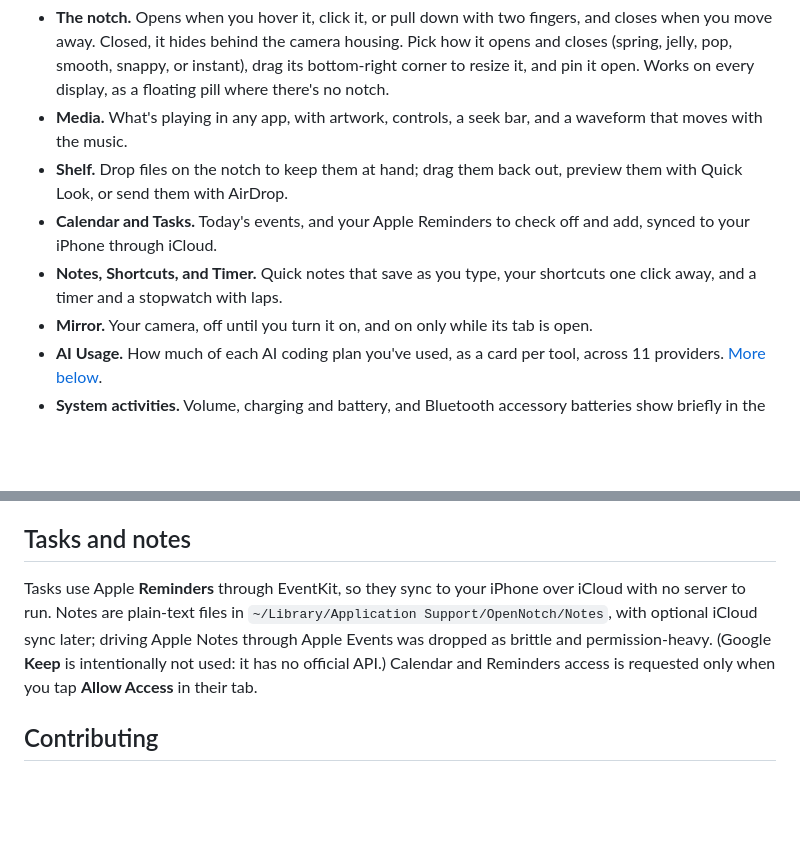
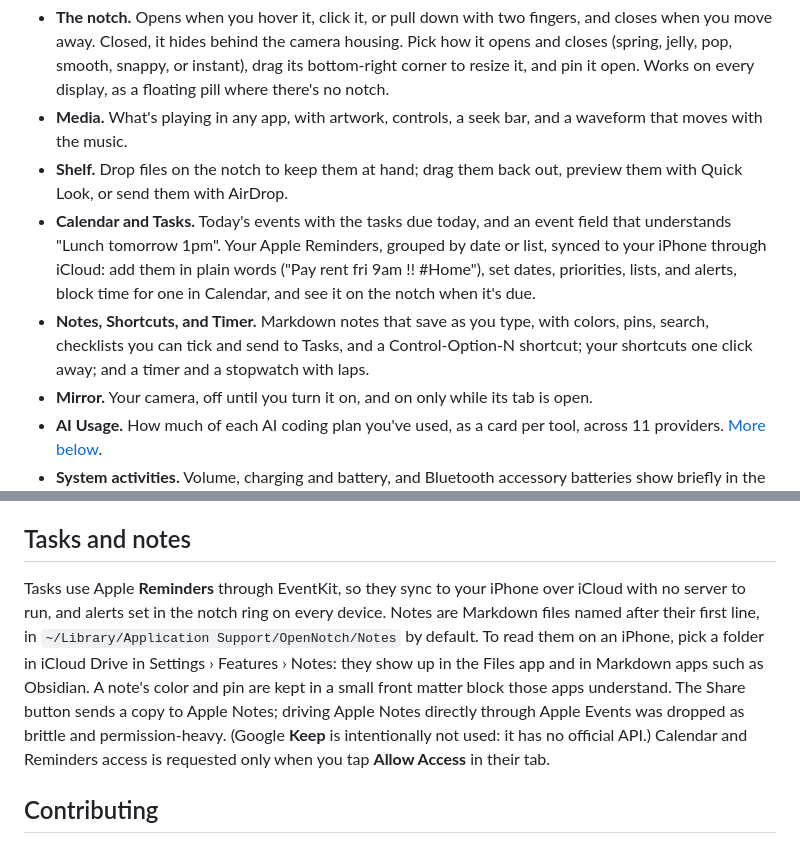
Before and after one commit to niyamvora/ILoveNotch, a Markdown page: README.md, 2 parts joined by grey strips. Drawn GitHub-style; blank space fills up the shorter version.

Commit message:
docs: describe the Tasks, Calendar, and Notes revamp
Co-Authored-By: Claude Opus 5.5 <noreply@anthropic.com>
Claude-Session: https://claude.ai/code/session_01A2nHw9sbCk2PwvNhReA7QW

```diff
--- a/README.md
+++ b/README.md
@@ -77,10 +77,15 @@ public and buildable whatever happens to the project.
   a waveform that moves with the music.
 - **Shelf.** Drop files on the notch to keep them at hand; drag them back out,
   preview them with Quick Look, or send them with AirDrop.
-- **Calendar and Tasks.** Today's events, and your Apple Reminders to check off
-  and add, synced to your iPhone through iCloud.
-- **Notes, Shortcuts, and Timer.** Quick notes that save as you type, your
-  shortcuts one click away, and a timer and a stopwatch with laps.
+- **Calendar and Tasks.** Today's events with the tasks due today, and an
+  event field that understands "Lunch tomorrow 1pm". Your Apple Reminders,
+  grouped by date or list, synced to your iPhone through iCloud: add them in
+  plain words ("Pay rent fri 9am !! #Home"), set dates, priorities, lists, and
+  alerts, block time for one in Calendar, and see it on the notch when it's due.
+- **Notes, Shortcuts, and Timer.** Markdown notes that save as you type, with
+  colors, pins, search, checklists you can tick and send to Tasks, and a
+  Control-Option-N shortcut; your shortcuts one click away; and a timer and a
+  stopwatch with laps.
 - **Mirror.** Your camera, off until you turn it on, and on only while its tab
   is open.
 - **AI Usage.** How much of each AI coding plan you've used, as a card per tool,
@@ -241,10 +246,14 @@ sign-ins doesn't fit the App Store's sandbox.
 ## Tasks and notes
 
 Tasks use Apple **Reminders** through EventKit, so they sync to your iPhone over
-iCloud with no server to run. Notes are plain-text files in
-`~/Library/Application Support/OpenNotch/Notes`, with optional iCloud sync
-later; driving Apple Notes through Apple Events was dropped as brittle and
-permission-heavy. (Google **Keep** is intentionally not used: it has no official
+iCloud with no server to run, and alerts set in the notch ring on every device.
+Notes are Markdown files named after their first line, in
+`~/Library/Application Support/OpenNotch/Notes` by default. To read them on an
+iPhone, pick a folder in iCloud Drive in Settings › Features › Notes: they show
+up in the Files app and in Markdown apps such as Obsidian. A note's color and
+pin are kept in a small front matter block those apps understand. The Share
+button sends a copy to Apple Notes; driving Apple Notes directly through Apple
+Events was dropped as brittle and permission-heavy. (Google **Keep** is intentionally not used: it has no official
 API.) Calendar and Reminders access is requested only when you tap **Allow
 Access** in their tab.
 
```
Also changed, not shown: PRIVACY.md (+2 -1 lines), docs/parity-checklist.md (+12 -0 lines).
